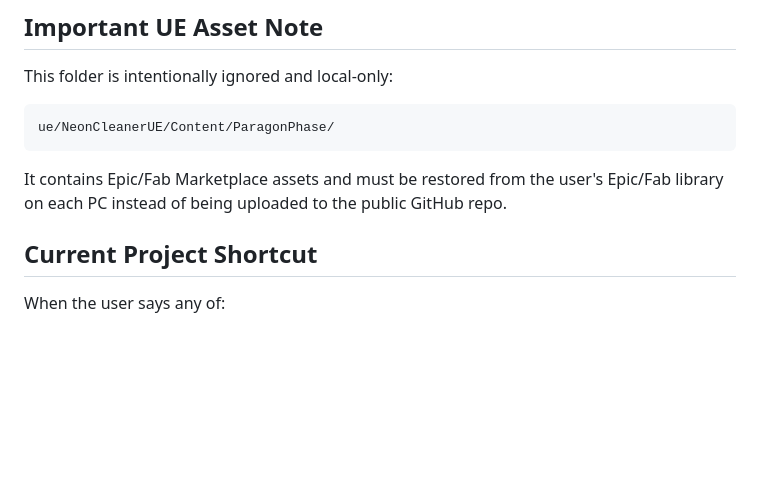
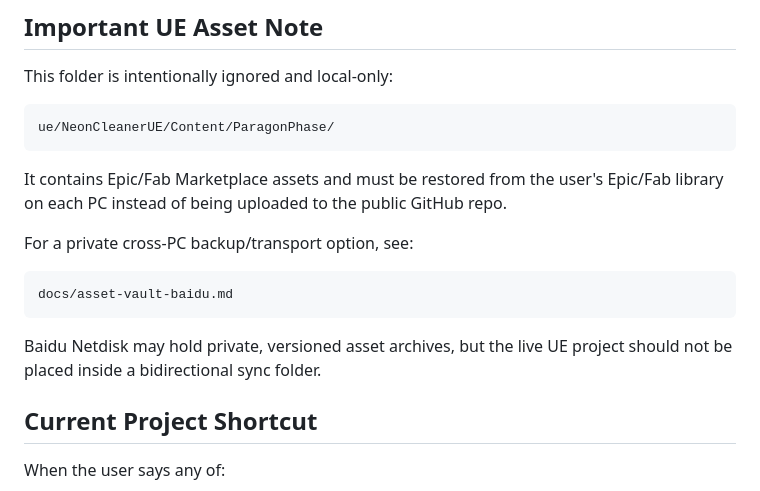
Before and after one commit to Luciuswang/neon-cleaner-demo, a Markdown page: docs/project-sync.md, the part around the change. Rendered like a GitHub page; blank space fills up the shorter version.

````diff
--- a/docs/project-sync.md
+++ b/docs/project-sync.md
@@ -105,6 +105,15 @@ ue/NeonCleanerUE/Content/ParagonPhase/
 It contains Epic/Fab Marketplace assets and must be restored from the user's
 Epic/Fab library on each PC instead of being uploaded to the public GitHub repo.
 
+For a private cross-PC backup/transport option, see:
+
+```text
+docs/asset-vault-baidu.md
+```
+
+Baidu Netdisk may hold private, versioned asset archives, but the live UE
+project should not be placed inside a bidirectional sync folder.
+
 ## Current Project Shortcut
 
 When the user says any of:
````
Also changed, not shown: docs/asset-vault-baidu.md (added, +77 -0 lines), docs/handoff.md (+4 -0 lines).
